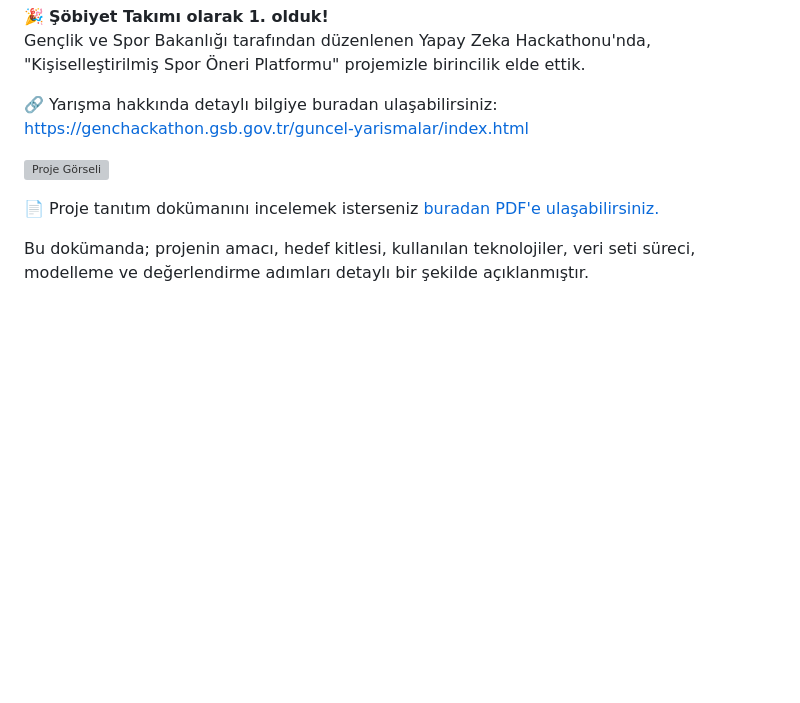
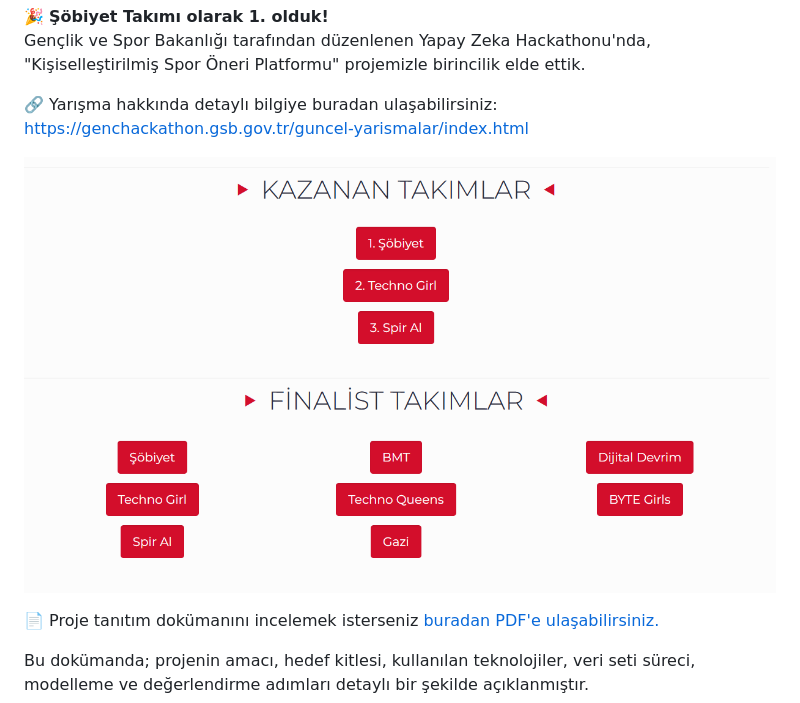
Before and after one commit to esuminede/sport_suggestion, a Markdown page: README.md, the part around the change. GitHub-like rendering; blank space fills up the shorter version; grey boxes are pictures that could not be loaded.

```diff
--- a/README.md
+++ b/README.md
@@ -8,7 +8,7 @@ Gençlik ve Spor Bakanlığı tarafından düzenlenen Yapay Zeka Hackathonu'nda,
 🔗 Yarışma hakkında detaylı bilgiye buradan ulaşabilirsiniz:
 [https://genchackathon.gsb.gov.tr/guncel-yarismalar/index.html](https://genchackathon.gsb.gov.tr/guncel-yarismalar/index.html)
 
-![Proje Görseli](/assets/derece.png)
+![Proje Görseli](/assets/derece.PNG)
 
 
 📄 Proje tanıtım dokümanını incelemek isterseniz [buradan PDF'e ulaşabilirsiniz.](/assets/Şöbiyet%20Grubu%20-%20Spor%20Öneri%20Platformu%20Heckhaton%20Proje%20Raporu.pdf)
```
